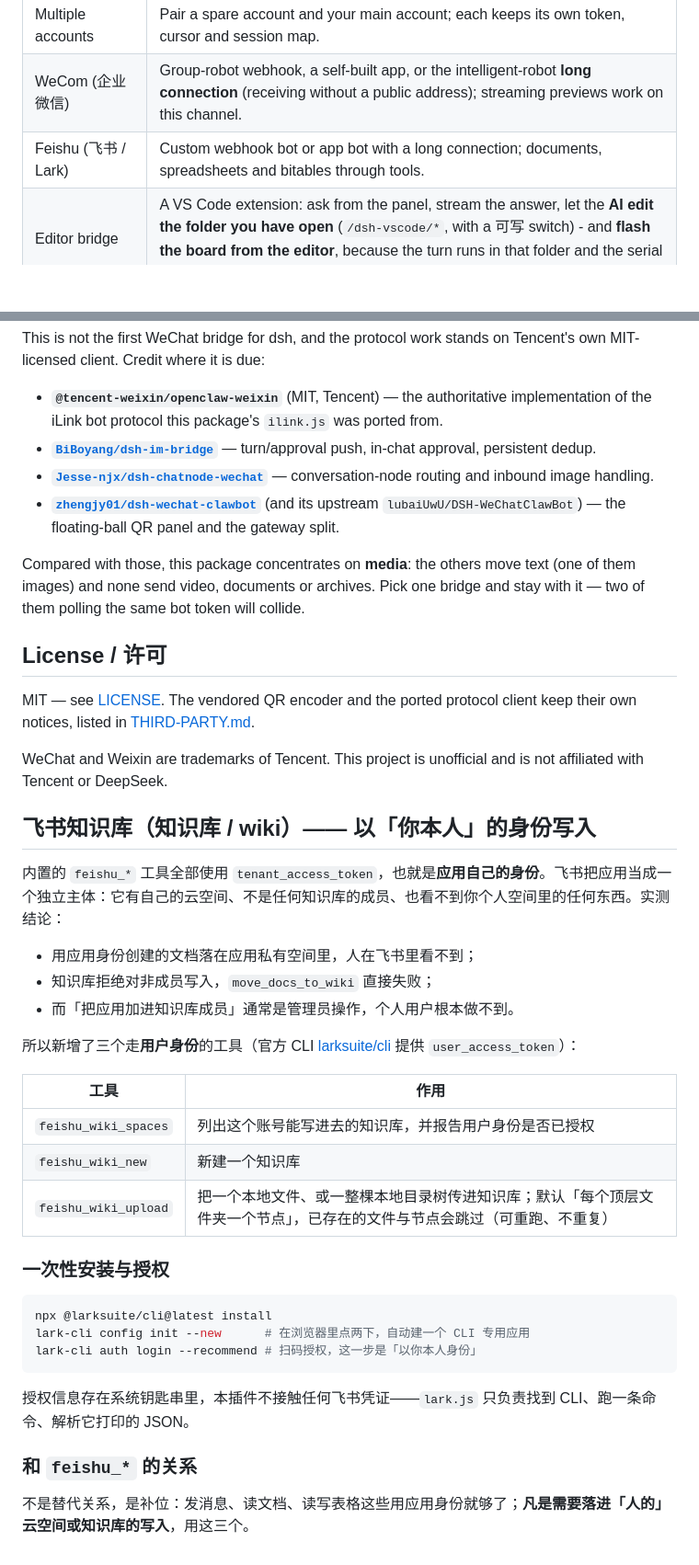
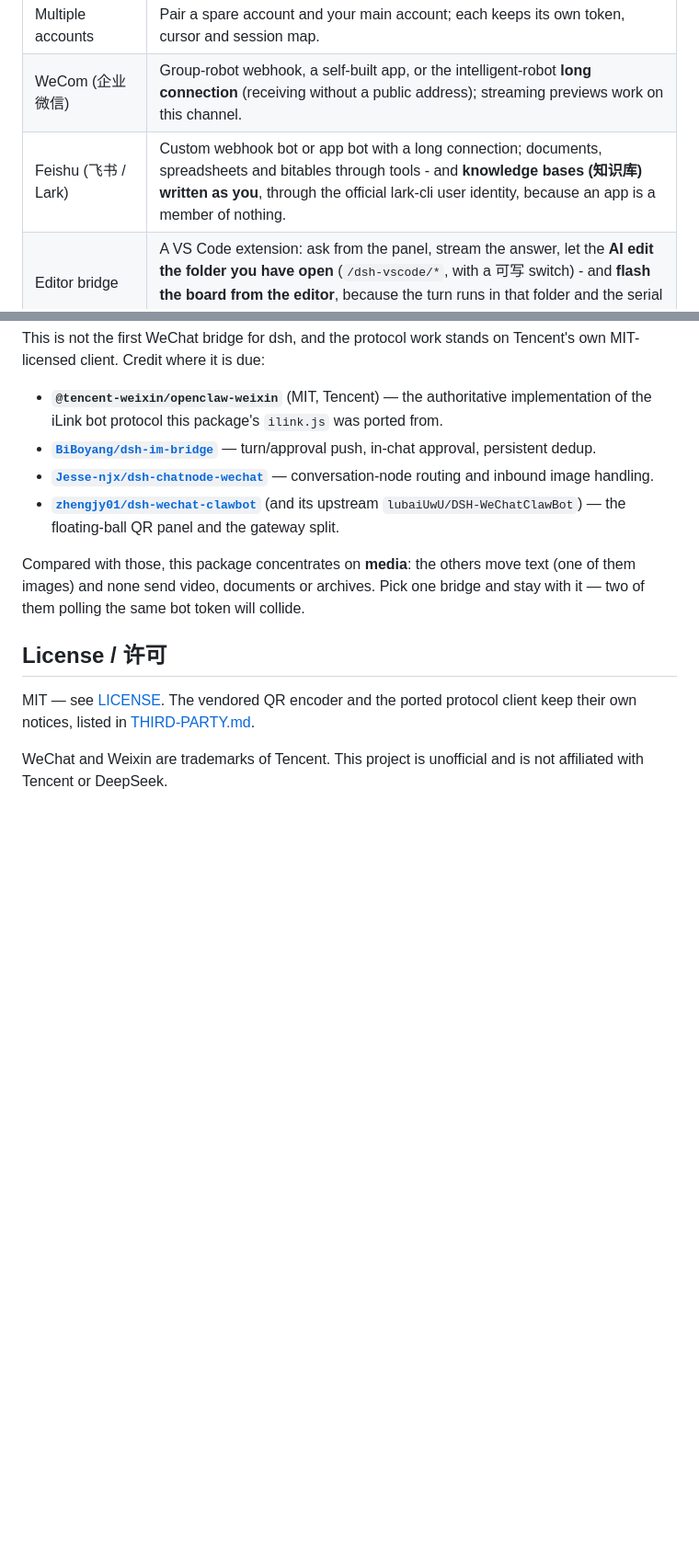
Before and after one commit to wjh-ux/dsh-wechat-media, a Markdown page: README.md, 2 parts joined by grey strips. Shown at 92% size. Rendered like a GitHub page; blank space fills up the shorter version.

````diff
--- a/README.md
+++ b/README.md
@@ -22,7 +22,7 @@ service or real hardware at least once (see *What was actually verified*).
 | Media both ways | Images, video, documents and archives. Inbound files are downloaded and decrypted to `$DSH_HOME/wechat-inbox/<date>/<chat>/`; the agent gets the path, so a text model can read images through `read_image`. Outbound files are uploaded and sent by the agent through its tools. |
 | Multiple accounts | Pair a spare account and your main account; each keeps its own token, cursor and session map. |
 | WeCom (企业微信) | Group-robot webhook, a self-built app, or the intelligent-robot **long connection** (receiving without a public address); streaming previews work on this channel. |
-| Feishu (飞书 / Lark) | Custom webhook bot or app bot with a long connection; documents, spreadsheets and bitables through tools. |
+| Feishu (飞书 / Lark) | Custom webhook bot or app bot with a long connection; documents, spreadsheets and bitables through tools - and **knowledge bases (知识库) written as you**, through the official lark-cli user identity, because an app is a member of nothing. |
 | Editor bridge | A VS Code extension: ask from the panel, stream the answer, let the **AI edit the folder you have open** (`/dsh-vscode/*`, with a 可写 switch) - and **flash the board from the editor**, because the turn runs in that folder and the serial tools take it from there. |
 | Automation tools | Browser automation over the DevTools protocol (own profile, your Chrome, or the extension), Office read/write/convert, desktop control, **clipboard**, **SSH**, **serial flashing** (ESP-IDF / esptool / avrdude / STC via stcgal), web search, scheduled tasks, and an RPA-style flow runner. |
 | Scraping | **Scrapling**: browser-shaped TLS fingerprint and headers, so a page that rejects a plain `fetch` (`403`, a Cloudflare challenge, a UA check) can still be read - CSS selectors, link extraction, per-call proxy, and a **real-browser mode that drives the Chrome you already have** (no 1.25 GB download) with Cloudflare solving. |
@@ -1343,33 +1375,3 @@ notices, listed in [THIRD-PARTY.md](./THIRD-PARTY.md).
 
 WeChat and Weixin are trademarks of Tencent. This project is unofficial and is not affiliated with Tencent
 or DeepSeek.
-
-## 飞书知识库（知识库 / wiki）—— 以「你本人」的身份写入
-
-内置的 `feishu_*` 工具全部使用 `tenant_access_token`，也就是**应用自己的身份**。飞书把应用当成一个独立主体：它有自己的云空间、不是任何知识库的成员、也看不到你个人空间里的任何东西。实测结论：
-
-- 用应用身份创建的文档落在应用私有空间里，人在飞书里看不到；
-- 知识库拒绝对非成员写入，`move_docs_to_wiki` 直接失败；
-- 而「把应用加进知识库成员」通常是管理员操作，个人用户根本做不到。
-
-所以新增了三个走**用户身份**的工具（官方 CLI [larksuite/cli](https://github.com/larksuite/cli) 提供 `user_access_token`）：
-
-| 工具 | 作用 |
-| --- | --- |
-| `feishu_wiki_spaces` | 列出这个账号能写进去的知识库，并报告用户身份是否已授权 |
-| `feishu_wiki_new` | 新建一个知识库 |
-| `feishu_wiki_upload` | 把一个本地文件、或一整棵本地目录树传进知识库；默认「每个顶层文件夹一个节点」，已存在的文件与节点会跳过（可重跑、不重复） |
-
-### 一次性安装与授权
-
-```bash
-npx @larksuite/cli@latest install
-lark-cli config init --new      # 在浏览器里点两下，自动建一个 CLI 专用应用
-lark-cli auth login --recommend # 扫码授权，这一步是「以你本人身份」
-```
-
-授权信息存在系统钥匙串里，本插件不接触任何飞书凭证——`lark.js` 只负责找到 CLI、跑一条命令、解析它打印的 JSON。
-
-### 和 `feishu_*` 的关系
-
-不是替代关系，是补位：发消息、读文档、读写表格这些用应用身份就够了；**凡是需要落进「人的」云空间或知识库的写入**，用这三个。
````
Also changed, not shown: other parts of README.md (+35 -3 lines).
